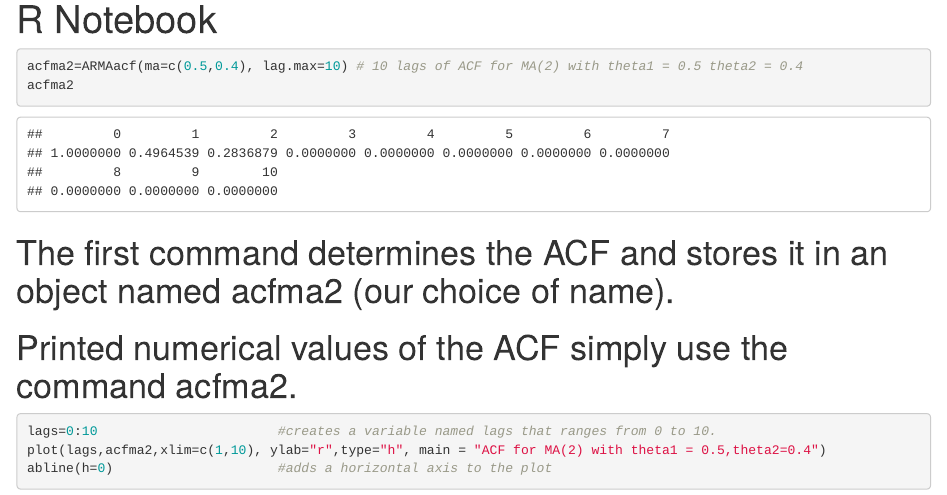
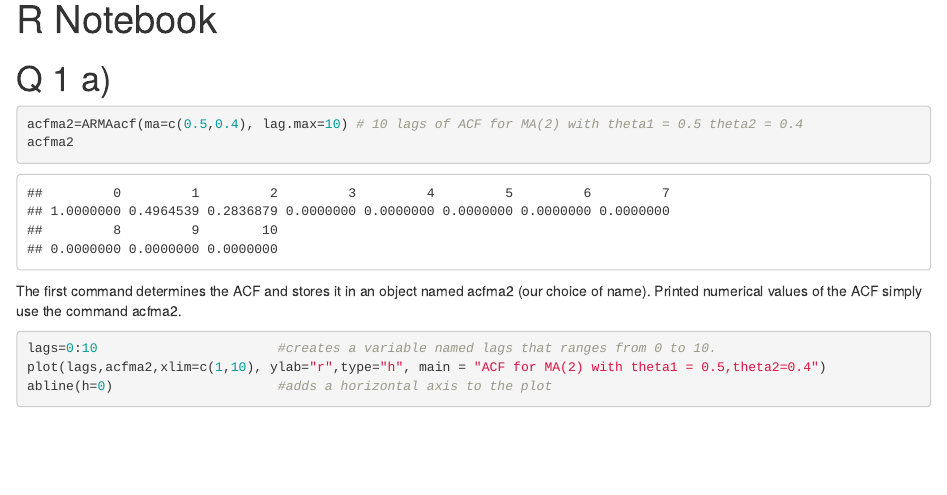
Before and after one commit to YogeshGadade/Time-Series-Analysis, an R Markdown document (Exploring Time Series in R/Assignment3.Rmd): the page in a window 1100 px wide, from its top. Rendered offline with R 4.5, knitr and Pandoc, with nearby package versions; code that draws random numbers runs with fixed seeds of ours.

Commit message:
Update Assignment3.Rmd

````diff
--- a/Exploring Time Series in R/Assignment3.Rmd
+++ b/Exploring Time Series in R/Assignment3.Rmd
@@ -3,22 +3,22 @@ title: "R Notebook"
 output: html_notebook
 Developer: Yogesh Awdhut Gadade
 ---
-
+# Q 1 a)
 ```{r}
 acfma2=ARMAacf(ma=c(0.5,0.4), lag.max=10) # 10 lags of ACF for MA(2) with theta1 = 0.5 theta2 = 0.4
 acfma2
 ```
 
-# The first command determines the ACF and stores it in an object named acfma2 (our choice of name).
-# Printed numerical values of the ACF simply use the command acfma2.
+The first command determines the ACF and stores it in an object named acfma2 (our choice of name).
+Printed numerical values of the ACF simply use the command acfma2.
 
 ```{r}
 lags=0:10                       #creates a variable named lags that ranges from 0 to 10.
 plot(lags,acfma2,xlim=c(1,10), ylab="r",type="h", main = "ACF for MA(2) with theta1 = 0.5,theta2=0.4")
 abline(h=0)                     #adds a horizontal axis to the plot
 ```
-# The above plot command plots lags versus the ACF values for lags 1 to 10.
-# The ylab parameter labels the y-axis and the "main" parameter puts a title on the plot.
+The above plot command plots lags versus the ACF values for lags 1 to 10.
+The ylab parameter labels the y-axis and the "main" parameter puts a title on the plot.
 
 #The simulation and plots were done with the following commands:
 ```{r}
````
